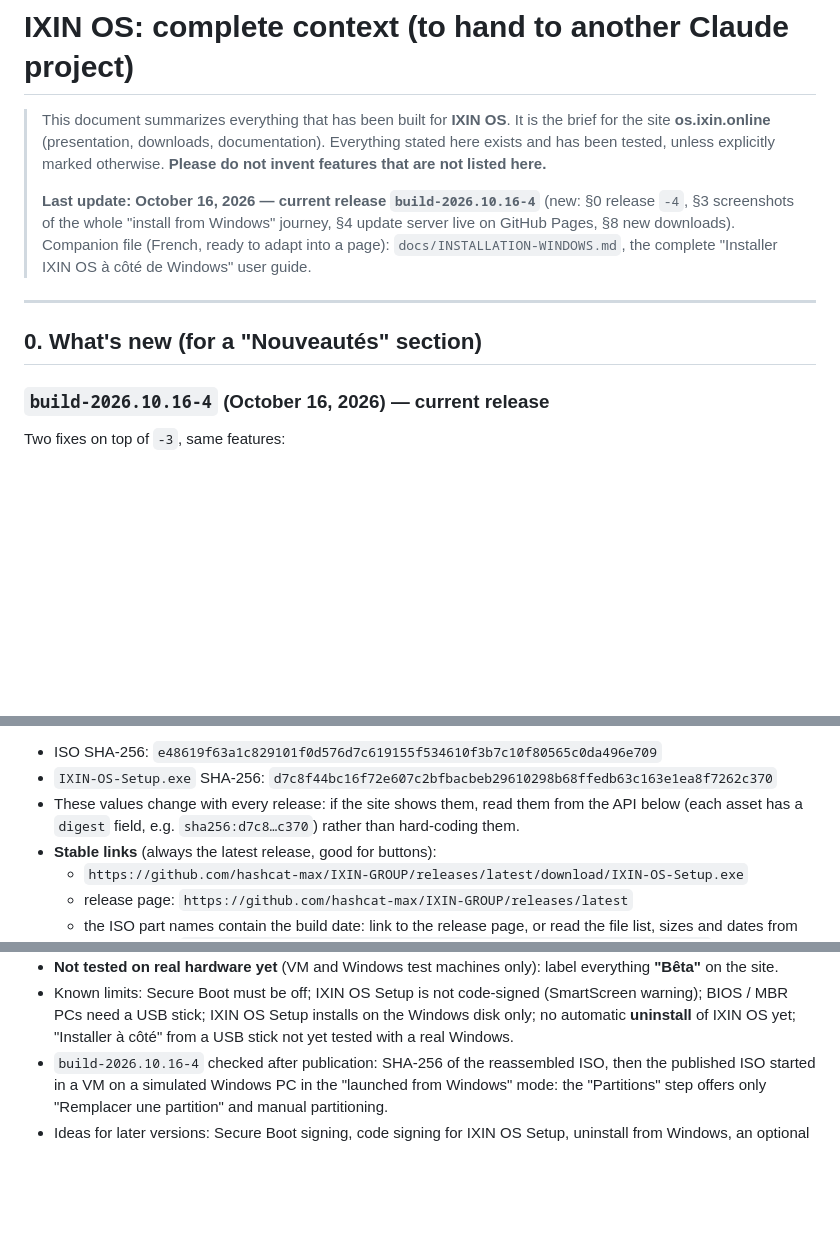
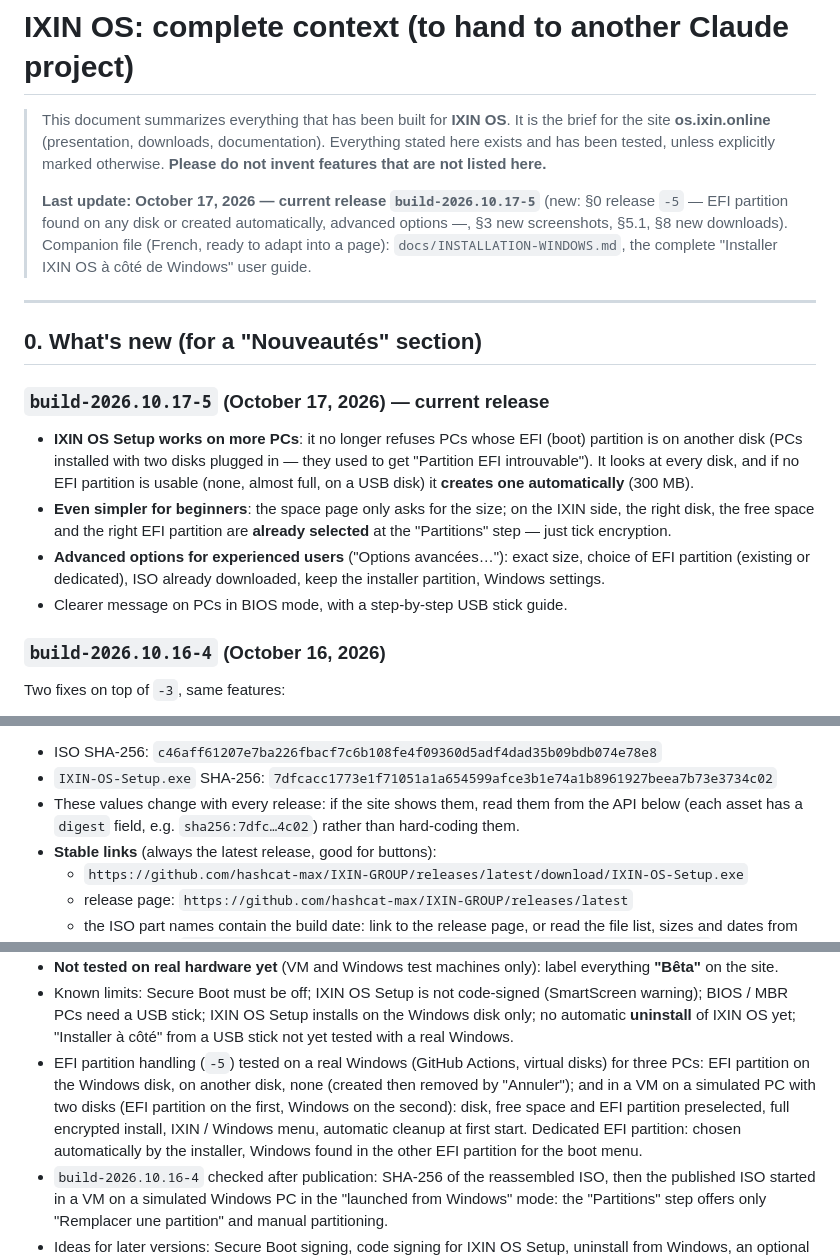
Before and after one commit to hashcat-max/IXIN-GROUP, a Markdown page: docs/CONTEXTE-IXIN-OS.md, 3 parts joined by grey strips. Rendered like a GitHub page; blank space fills up the shorter version.

Commit message:
Docs : version build-2026.10.17-5 (partition EFI gérée automatiquement, options avancées)
Co-Authored-By: Claude Opus 5.5 <noreply@anthropic.com>
Claude-Session: https://claude.ai/code/session_012gVJg5y5f1XFaeWzCvqDSH

```diff
--- a/docs/CONTEXTE-IXIN-OS.md
+++ b/docs/CONTEXTE-IXIN-OS.md
@@ -4,8 +4,8 @@
 > **os.ixin.online** (presentation, downloads, documentation). Everything stated here exists and has been
 > tested, unless explicitly marked otherwise. **Please do not invent features that are not listed here.**
 >
-> **Last update: October 16, 2026 — current release `build-2026.10.16-4`** (new: §0 release `-4`, §3 screenshots
-> of the whole "install from Windows" journey, §4 update server live on GitHub Pages, §8 new downloads).
+> **Last update: October 17, 2026 — current release `build-2026.10.17-5`** (new: §0 release `-5` — EFI partition
+> found on any disk or created automatically, advanced options —, §3 new screenshots, §5.1, §8 new downloads).
 > Companion file (French, ready to adapt into a page): `docs/INSTALLATION-WINDOWS.md`, the complete
 > "Installer IXIN OS à côté de Windows" user guide.
 
@@ -13,7 +13,17 @@
 
 ## 0. What's new (for a "Nouveautés" section)
 
-### `build-2026.10.16-4` (October 16, 2026) — current release
+### `build-2026.10.17-5` (October 17, 2026) — current release
+- **IXIN OS Setup works on more PCs**: it no longer refuses PCs whose EFI (boot) partition is on another disk (PCs
+  installed with two disks plugged in — they used to get "Partition EFI introuvable"). It looks at every disk, and
+  if no EFI partition is usable (none, almost full, on a USB disk) it **creates one automatically** (300 MB).
+- **Even simpler for beginners**: the space page only asks for the size; on the IXIN side, the right disk, the free
+  space and the right EFI partition are **already selected** at the "Partitions" step — just tick encryption.
+- **Advanced options for experienced users** ("Options avancées…"): exact size, choice of EFI partition (existing or
+  dedicated), ISO already downloaded, keep the installer partition, Windows settings.
+- Clearer message on PCs in BIOS mode, with a step-by-step USB stick guide.
+
+### `build-2026.10.16-4` (October 16, 2026)
 Two fixes on top of `-3`, same features:
 - **Installation started from Windows**: at the "Partitions" step the installer now offers only "Remplacer une
   partition" (the free space prepared by IXIN OS Setup) and manual partitioning. The "Installer à côté" option, which
@@ -329,8 +339,8 @@ Current release: **`build-2026.10.16-4`** (October 16, 2026) — https://github.
 
-- ISO SHA-256: `e48619f63a1c829101f0d576d7c619155f534610f3b7c10f80565c0da496e709`
-- `IXIN-OS-Setup.exe` SHA-256: `d7c8f44bc16f72e607c2bfbacbeb29610298b68ffedb63c163e1ea8f7262c370`
+- ISO SHA-256: `c46aff61207e7ba226fbacf7c6b108fe4f09360d5adf4dad35b09bdb074e78e8`
+- `IXIN-OS-Setup.exe` SHA-256: `7dfcacc1773e1f71051a1a654599afce3b1e74a1b8961927beea7b73e3734c02`
 - These values change with every release: if the site shows them, read them from the API below (each asset has a
-  `digest` field, e.g. `sha256:d7c8…c370`) rather than hard-coding them.
+  `digest` field, e.g. `sha256:7dfc…4c02`) rather than hard-coding them.
 - **Stable links** (always the latest release, good for buttons):
   - `https://github.com/hashcat-max/IXIN-GROUP/releases/latest/download/IXIN-OS-Setup.exe`
   - release page: `https://github.com/hashcat-max/IXIN-GROUP/releases/latest`
@@ -363,6 +372,11 @@ Current release: **`build-2026.10.16-4`** (October 16, 2026) — https://github.
 - Known limits: Secure Boot must be off; IXIN OS Setup is not code-signed (SmartScreen warning); BIOS / MBR PCs need a USB
   stick; IXIN OS Setup installs on the Windows disk only; no automatic **uninstall** of IXIN OS yet; "Installer à côté"
   from a USB stick not yet tested with a real Windows.
+- EFI partition handling (`-5`) tested on a real Windows (GitHub Actions, virtual disks) for three PCs: EFI partition
+  on the Windows disk, on another disk, none (created then removed by "Annuler"); and in a VM on a simulated PC with
+  two disks (EFI partition on the first, Windows on the second): disk, free space and EFI partition preselected,
+  full encrypted install, IXIN / Windows menu, automatic cleanup at first start. Dedicated EFI partition: chosen
+  automatically by the installer, Windows found in the other EFI partition for the boot menu.
 - `build-2026.10.16-4` checked after publication: SHA-256 of the reassembled ISO, then the published ISO started in a
   VM on a simulated Windows PC in the "launched from Windows" mode: the "Partitions" step offers only "Remplacer une
   partition" and manual partitioning.
```
Also changed, not shown: other parts of docs/CONTEXTE-IXIN-OS.md (+5 -6 lines), docs/INSTALLATION-WINDOWS.md (+2 -2 lines).
